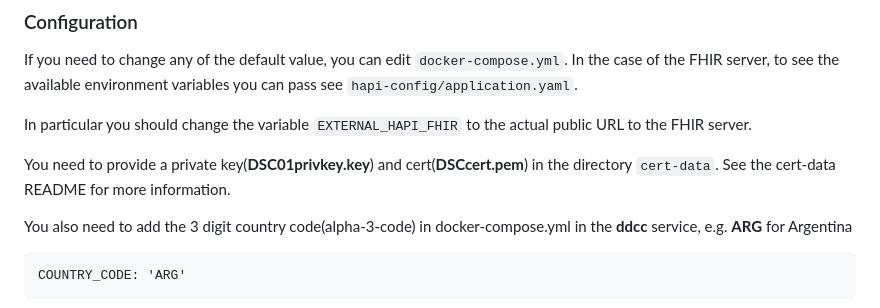
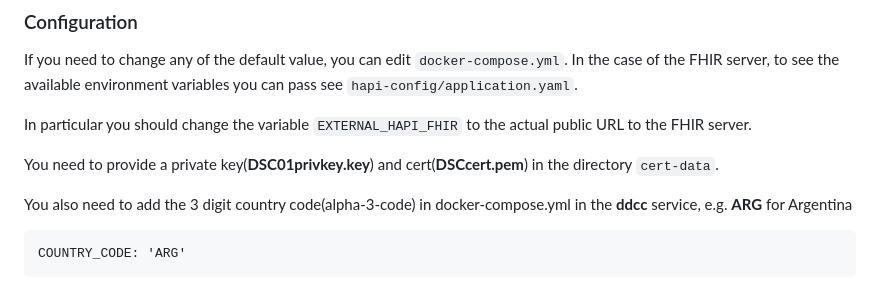
Before and after one commit to RACSEL/IPS-national-backend, a Markdown page: README.md, the part around the change. Drawn GitHub-style.

```diff
--- a/README.md
+++ b/README.md
@@ -34,7 +34,7 @@ If you need to change any of the default value, you can edit `docker-compose.yml
 
 In particular you should change the variable `EXTERNAL_HAPI_FHIR` to the actual public URL to the FHIR server.
 
-You need to provide a private key(**DSC01privkey.key**) and cert(**DSCcert.pem**) in the directory `cert-data`. See the cert-data README for more information.
+You need to provide a private key(**DSC01privkey.key**) and cert(**DSCcert.pem**) in the directory `cert-data`.
 
 You also need to add the 3 digit country code(alpha-3-code) in docker-compose.yml in the **ddcc** service, e.g. **ARG** for Argentina
 
```
